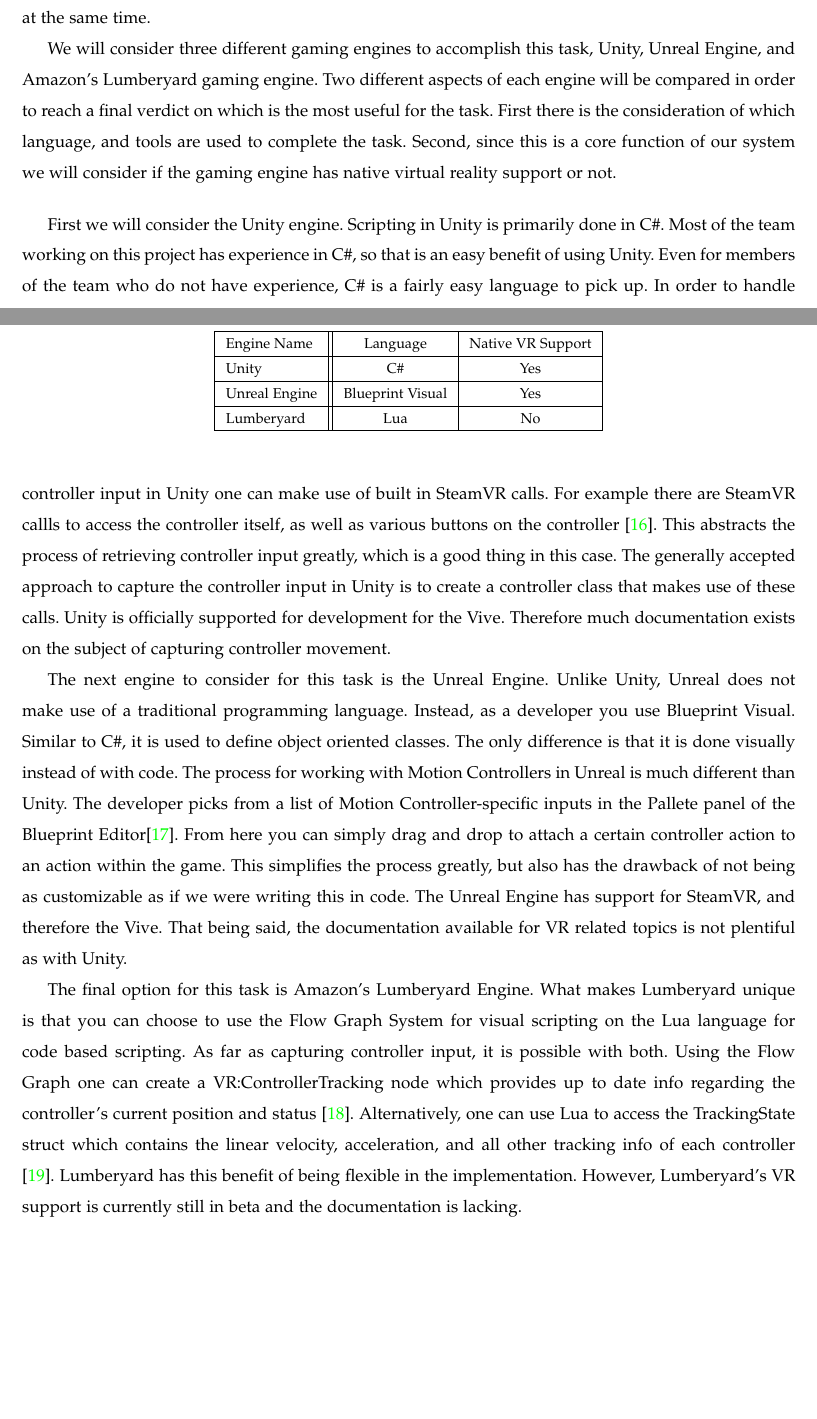
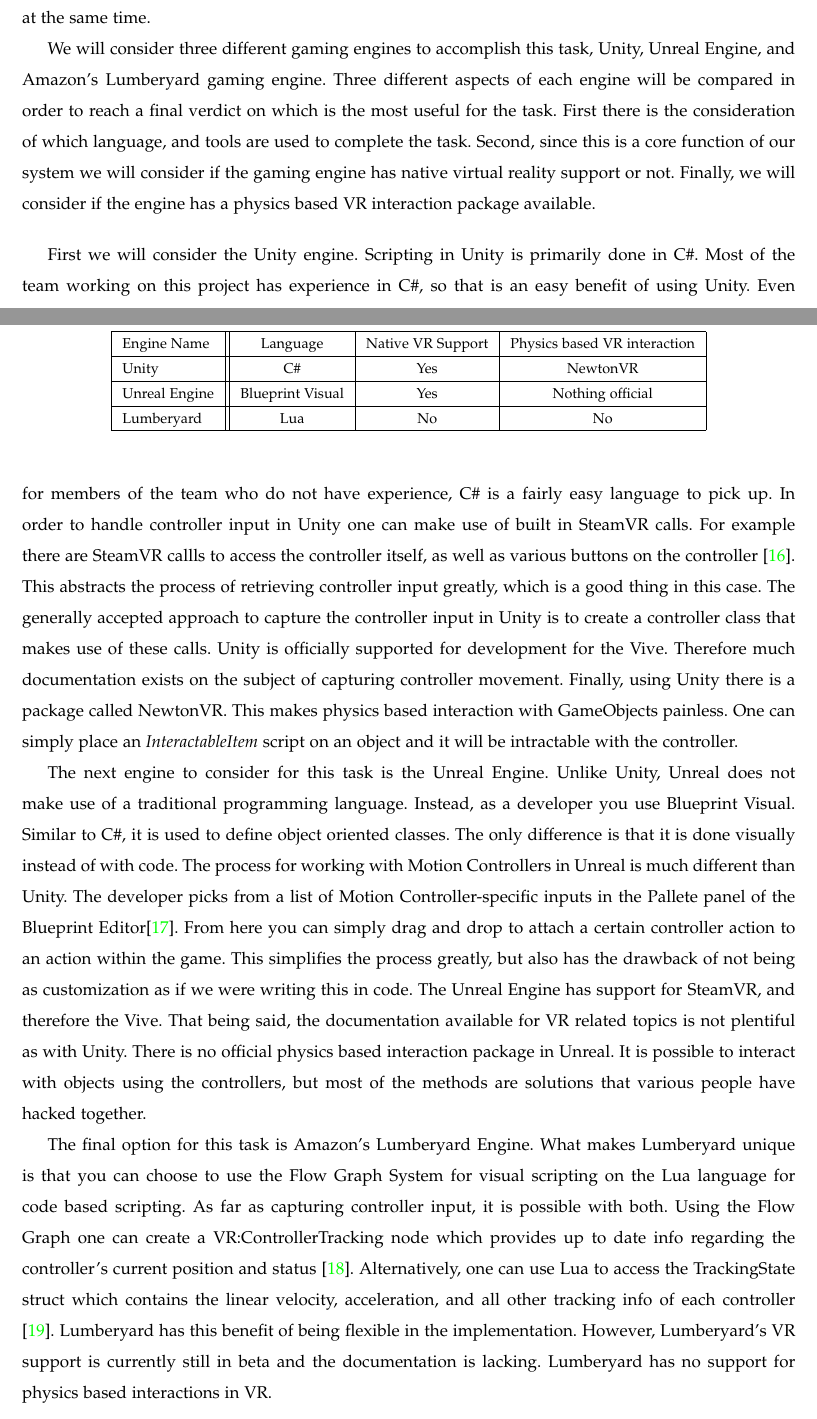
Before and after one commit to mckennajones/Capstone, a LaTeX problem sheet (assignments/fall/techreview/techreview.tex): two parts of pages 8 and 9 of 20, joined at a grey line, cut so that both start at the same text, the shorter picture padded with empty space. Compiled offline with LaTeX, dvips and Ghostscript; a missing font is replaced by an installed copy or a similar font; a LaTeX package or settings file that is missing is left out.

Commit message:
revising tech review

```diff
--- a/assignments/fall/techreview/techreview.tex
+++ b/assignments/fall/techreview/techreview.tex
@@ -292,20 +292,21 @@
 This is a core component of our system that other parts of the product will rely on so it should be simple and reliable at the same time.
 
 We will consider three different gaming engines to accomplish this task, Unity, Unreal Engine, and Amazon's Lumberyard gaming engine.
-Two different aspects of each engine will be compared in order to reach a final verdict on which is the most useful for the task.
+Three different aspects of each engine will be compared in order to reach a final verdict on which is the most useful for the task.
 First there is the consideration of which language, and tools are used to complete the task.
 Second, since this is a core function of our system we will consider if the gaming engine has native virtual reality support or not.
+Finally, we will consider if the engine has a physics based VR interaction package available.
 
 \vspace{2mm}
 \begin{table}[h!]
 \centering
-  \begin{tabular}{ | l || c | c |  }
+  \begin{tabular}{ | l || c | c | c |  }
   \hline
-  Engine Name & Language & Native VR Support\\
+  Engine Name & Language & Native VR Support & Physics based VR interaction\\
   \hline
-  Unity  & C\# & Yes\\ \hline
-  Unreal Engine & Blueprint Visual & Yes\\ \hline
-  Lumberyard & Lua & No\\ \hline
+  Unity  & C\# & Yes & NewtonVR\\ \hline
+  Unreal Engine & Blueprint Visual & Yes & Nothing official\\ \hline
+  Lumberyard & Lua & No & No\\ \hline
   \end{tabular}
 \end{table}
 \vspace{2mm}
@@ -319,6 +320,9 @@
 The generally accepted approach to capture the controller input in Unity is to create a controller class that makes use of these calls.
 Unity is officially supported for development for the Vive.
 Therefore much documentation exists on the subject of capturing controller movement.
+Finally, using Unity there is a package called NewtonVR.
+This makes physics based interaction with GameObjects painless.
+One can simply place an \textit{InteractableItem} script on an object and it will be intractable with the controller.
 
 The next engine to consider for this task is the Unreal Engine.
 Unlike Unity, Unreal does not make use of a traditional programming language.
@@ -328,9 +332,11 @@
 The process for working with Motion Controllers in Unreal is much different than Unity.
 The developer picks from a list of Motion Controller-specific inputs in the Pallete panel of the Blueprint Editor\cite{unreal_controller}.
 From here you can simply drag and drop to attach a certain controller action to an action within the game.
-This simplifies the process greatly, but also has the drawback of not being as customizable as if we were writing this in code.
+This simplifies the process greatly, but also has the drawback of not being as customization as if we were writing this in code.
 The Unreal Engine has support for SteamVR, and therefore the Vive.
 That being said, the documentation available for VR related topics is not plentiful as with Unity.
+There is no official physics based interaction package in Unreal.
+It is possible to interact with objects using the controllers, but most of the methods are solutions that various people have hacked together.
 
 The final option for this task is Amazon's Lumberyard Engine.
 What makes Lumberyard unique is that you can choose to use the Flow Graph System for visual scripting on the Lua language for code based scripting.
@@ -339,6 +345,7 @@
 Alternatively, one can use Lua to access the TrackingState struct which contains the linear velocity, acceleration, and all other tracking info of each controller \cite{lumberyard_controller_lua}.
 Lumberyard has this benefit of being flexible in the implementation.
 However, Lumberyard's VR support is currently still in beta and the documentation is lacking.
+Lumberyard has no support for physics based interactions in VR.
 
 After considering the above options, Unity stands out as the best option to capture the controller movement.
 First of all, the language, C\#, that Unity uses for scripting is ideal.
```
Also changed, not shown: assignments/fall/techreview/techreview.pdf.
